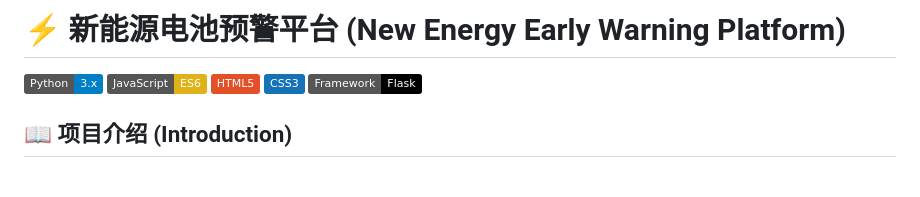
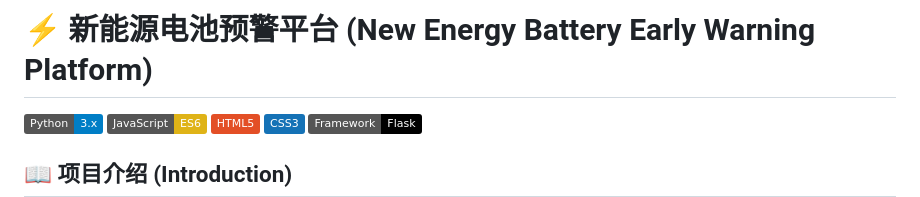
Before and after one commit to owring-code/New-Energy-Early-Warning-Platform, a Markdown page: README.md, the part around the change. Rendered like a GitHub page; badges without logos; blank space fills up the shorter version.

```diff
--- a/README.md
+++ b/README.md
@@ -1,4 +1,4 @@
-# ⚡️ 新能源电池预警平台 (New Energy Early Warning Platform)
+# ⚡️ 新能源电池预警平台 (New Energy Battery Early Warning Platform)
 
 ![Python](https://img.shields.io/badge/Python-3.x-blue.svg)
 ![JavaScript](https://img.shields.io/badge/JavaScript-ES6-yellow.svg)
```
